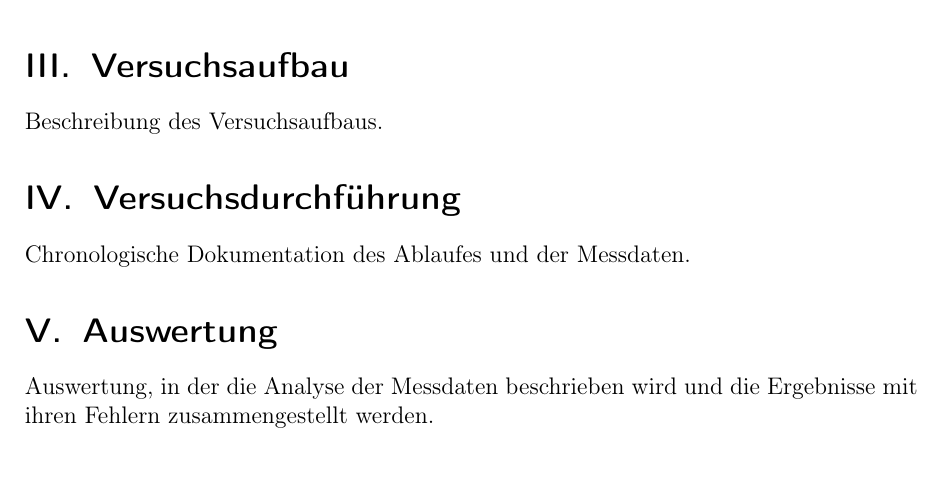
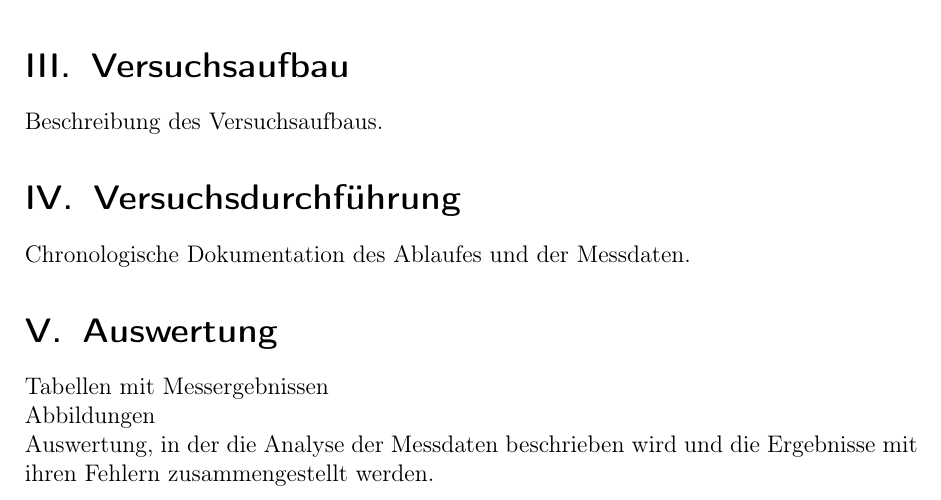
Before and after one commit to Bigben37/FP1, a LaTeX document (template/src/template.tex, which reads template/src/05_Auswertung.tex): part of page 3 of 3, cut so that both start at the same text, the shorter picture padded with empty space. Compiled offline with pdfLaTeX.

Commit message:
updated description

```diff
--- a/template/src/05_Auswertung.tex
+++ b/template/src/05_Auswertung.tex
@@ -1 +1,5 @@
+Tabellen mit Messergebnissen
+
+Abbildungen
+
 Auswertung, in der die Analyse der Messdaten beschrieben wird und die Ergebnisse mit ihren Fehlern zusammengestellt werden.
```
